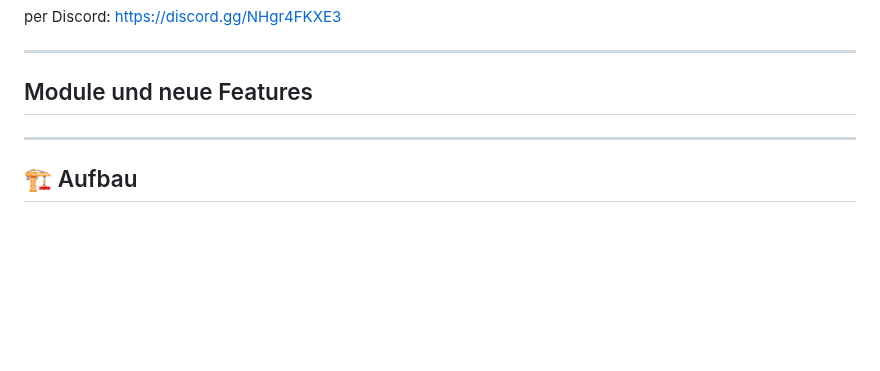
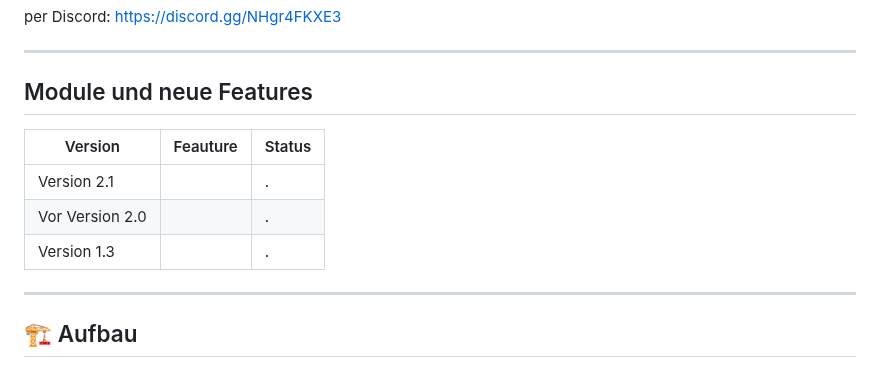
Before and after one commit to Lukas1120987/Schul-System, a Markdown page: README.md, the part around the change. GitHub-like rendering; blank space fills up the shorter version.

```diff
--- a/README.md
+++ b/README.md
@@ -78,6 +78,11 @@ per Discord: https://discord.gg/NHgr4FKXE3
 
 ## Module und neue Features
 
+| Version          | Feauture | Status |
+|------------------|-------------------|------------------|
+| Version 2.1   |                               |. |
+| Vor  Version 2.0         |                             |. |
+| Version 1.3 |  |. |
 
 ---
 
```
